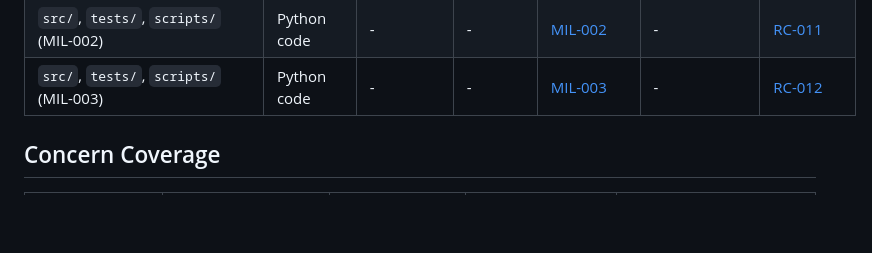
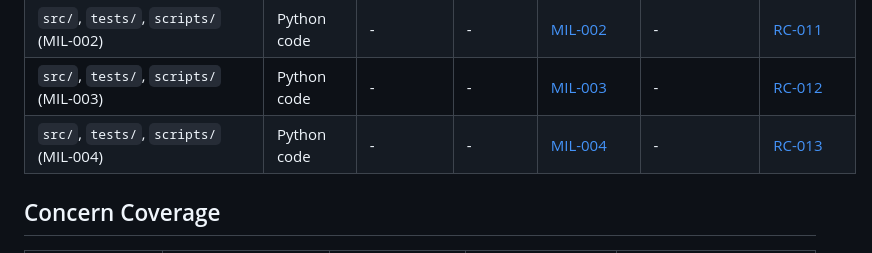
Before and after one commit to Tirsvad-Udemy-100-days-of-code/077-computing-with-numpy, a Markdown page: docs/sqa/traceability-matrix.md, the part around one of its changes. Drawn GitHub-style; blank space fills up the shorter version.

```diff
--- a/docs/sqa/traceability-matrix.md
+++ b/docs/sqa/traceability-matrix.md
@@ -36,6 +36,7 @@ updated whenever an artifact instance is created or reviewed.
 | `.gitea/workflows/tests.yml` | Workflow | - | - | [MIL-001] | - | [RC-010] |
 | `src/`, `tests/`, `scripts/` (MIL-002) | Python code | - | - | [MIL-002] | - | [RC-011] |
 | `src/`, `tests/`, `scripts/` (MIL-003) | Python code | - | - | [MIL-003] | - | [RC-012] |
+| `src/`, `tests/`, `scripts/` (MIL-004) | Python code | - | - | [MIL-004] | - | [RC-013] |
 
 ## Concern Coverage
 
```
Also changed, not shown: other parts of docs/sqa/traceability-matrix.md (+1 -0 lines), README.md (+19 -0 lines), docs/artifact-registry.md (+1 -1 lines), docs/images/12-vector-math.png (added), docs/images/13-lists-vs-arrays.png (added), docs/images/14-broadcasting.png (added), docs/images/15-matrix-product.png (added), 7 other files.
